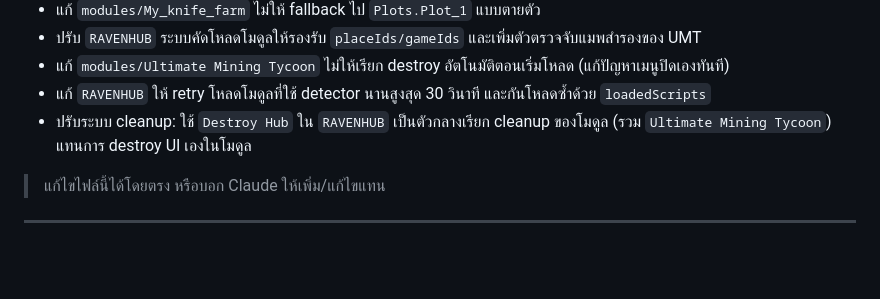
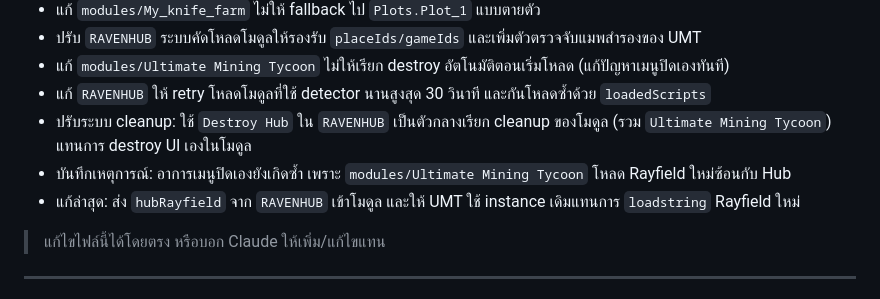
Before and after one commit to valrinx/Roblox--Library, a Markdown page: README.md, the part around the change. Rendered like a GitHub page; blank space fills up the shorter version.

```diff
--- a/README.md
+++ b/README.md
@@ -33,6 +33,8 @@
 - แก้ `modules/Ultimate Mining Tycoon` ไม่ให้เรียก destroy อัตโนมัติตอนเริ่มโหลด (แก้ปัญหาเมนูปิดเองทันที)
 - แก้ `RAVENHUB` ให้ retry โหลดโมดูลที่ใช้ detector นานสูงสุด 30 วินาที และกันโหลดซ้ำด้วย `loadedScripts`
 - ปรับระบบ cleanup: ใช้ `Destroy Hub` ใน `RAVENHUB` เป็นตัวกลางเรียก cleanup ของโมดูล (รวม `Ultimate Mining Tycoon`) แทนการ destroy UI เองในโมดูล
+- บันทึกเหตุการณ์: อาการเมนูปิดเองยังเกิดซ้ำ เพราะ `modules/Ultimate Mining Tycoon` โหลด Rayfield ใหม่ซ้อนกับ Hub
+- แก้ล่าสุด: ส่ง `hubRayfield` จาก `RAVENHUB` เข้าโมดูล และให้ UMT ใช้ instance เดิมแทนการ `loadstring` Rayfield ใหม่
 
 > แก้ไขไฟล์นี้ได้โดยตรง หรือบอก Claude ให้เพิ่ม/แก้ไขแทน
 
```
